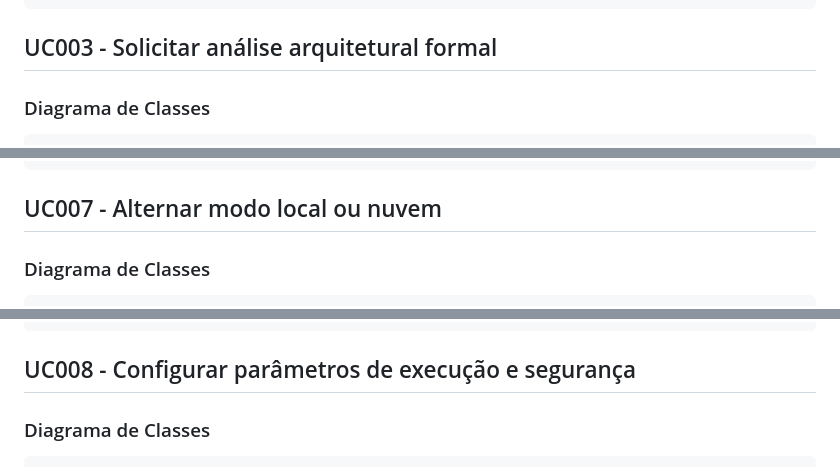
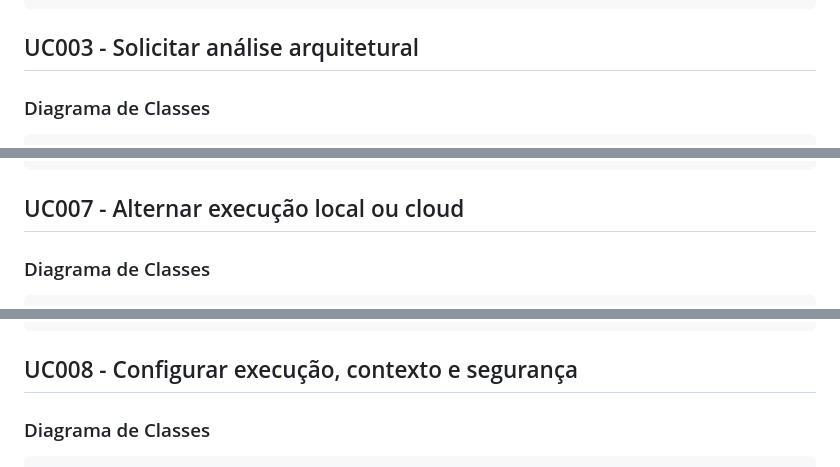
Before and after one commit to JVictorVI/ATLAS, a Markdown page: docs/plantuml-diagramas-por-caso-de-uso-atlas.md, 3 parts joined by grey strips. GitHub-like rendering.

````diff
--- a/docs/plantuml-diagramas-por-caso-de-uso-atlas.md
+++ b/docs/plantuml-diagramas-por-caso-de-uso-atlas.md
@@ -255,7 +256,7 @@ end note
 @enduml
 ```
 
-## UC003 - Solicitar análise arquitetural formal
+## UC003 - Solicitar análise arquitetural
 
 ### Diagrama de Classes
 
@@ -528,7 +529,7 @@ Router --> Webview : modeloSelecionado
 @enduml
 ```
 
-## UC007 - Alternar modo local ou nuvem
+## UC007 - Alternar execução local ou cloud
 
 ### Diagrama de Classes
 
@@ -594,7 +595,7 @@ end
 @enduml
 ```
 
-## UC008 - Configurar parâmetros de execução e segurança
+## UC008 - Configurar execução, contexto e segurança
 
 ### Diagrama de Classes
 
````
Also changed, not shown: other parts of docs/plantuml-diagramas-por-caso-de-uso-atlas.md (+132 -100 lines), docs/plantuml-diagramas-gerais-atlas.md (+35 -41 lines).
